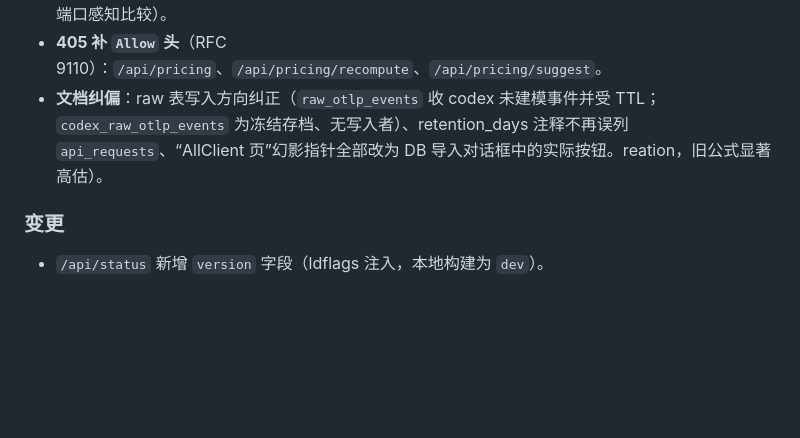
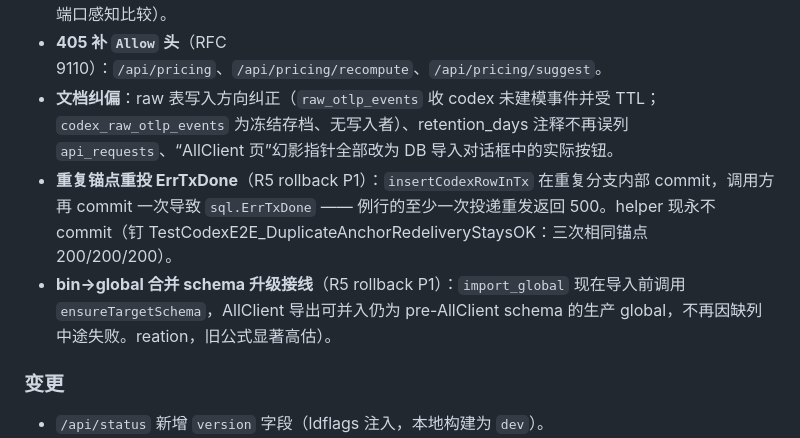
Before and after one commit to young1lin/cc-otel, a Markdown page: CHANGELOG.md, the part around the change. GitHub-like rendering; blank space fills up the shorter version.

```diff
--- a/CHANGELOG.md
+++ b/CHANGELOG.md
@@ -27,7 +27,9 @@
 - **`/api/requests` 补齐五个统一池字段**（R5 API P1）：`reasoning_tokens`/`total_tokens`/`http_status`/`endpoint`/`conversation_id` 先前在统一端点恒为 0/空，与 `/api/codex/requests` 对同一行相互矛盾。
 - **OTLP/HTTP 接收器跨源防护**（R5）：浏览器跨源 POST（简单 content-type 也可驱动）现被 Origin 校验拒绝 403；真实导出端从不携带 Origin，零兼容性影响（originutil 单一实现，与仪表盘守卫共享端口感知比较）。
 - **405 补 `Allow` 头**（RFC 9110）：`/api/pricing`、`/api/pricing/recompute`、`/api/pricing/suggest`。
-- **文档纠偏**：raw 表写入方向纠正（`raw_otlp_events` 收 codex 未建模事件并受 TTL；`codex_raw_otlp_events` 为冻结存档、无写入者）、retention_days 注释不再误列 `api_requests`、“AllClient 页”幻影指针全部改为 DB 导入对话框中的实际按钮。reation，旧公式显著高估）。
+- **文档纠偏**：raw 表写入方向纠正（`raw_otlp_events` 收 codex 未建模事件并受 TTL；`codex_raw_otlp_events` 为冻结存档、无写入者）、retention_days 注释不再误列 `api_requests`、“AllClient 页”幻影指针全部改为 DB 导入对话框中的实际按钮。
+- **重复锚点重投 ErrTxDone**（R5 rollback P1）：`insertCodexRowInTx` 在重复分支内部 commit，调用方再 commit 一次导致 `sql.ErrTxDone` —— 例行的至少一次投递重发返回 500。helper 现永不 commit（钉 TestCodexE2E_DuplicateAnchorRedeliveryStaysOK：三次相同锚点 200/200/200）。
+- **bin→global 合并 schema 升级接线**（R5 rollback P1）：`import_global` 现在导入前调用 `ensureTargetSchema`，AllClient 导出可并入仍为 pre-AllClient schema 的生产 global，不再因缺列中途失败。reation，旧公式显著高估）。
 
 ### 变更
 
```
Also changed, not shown: CHANGELOG_EN.md (+3 -0 lines).
